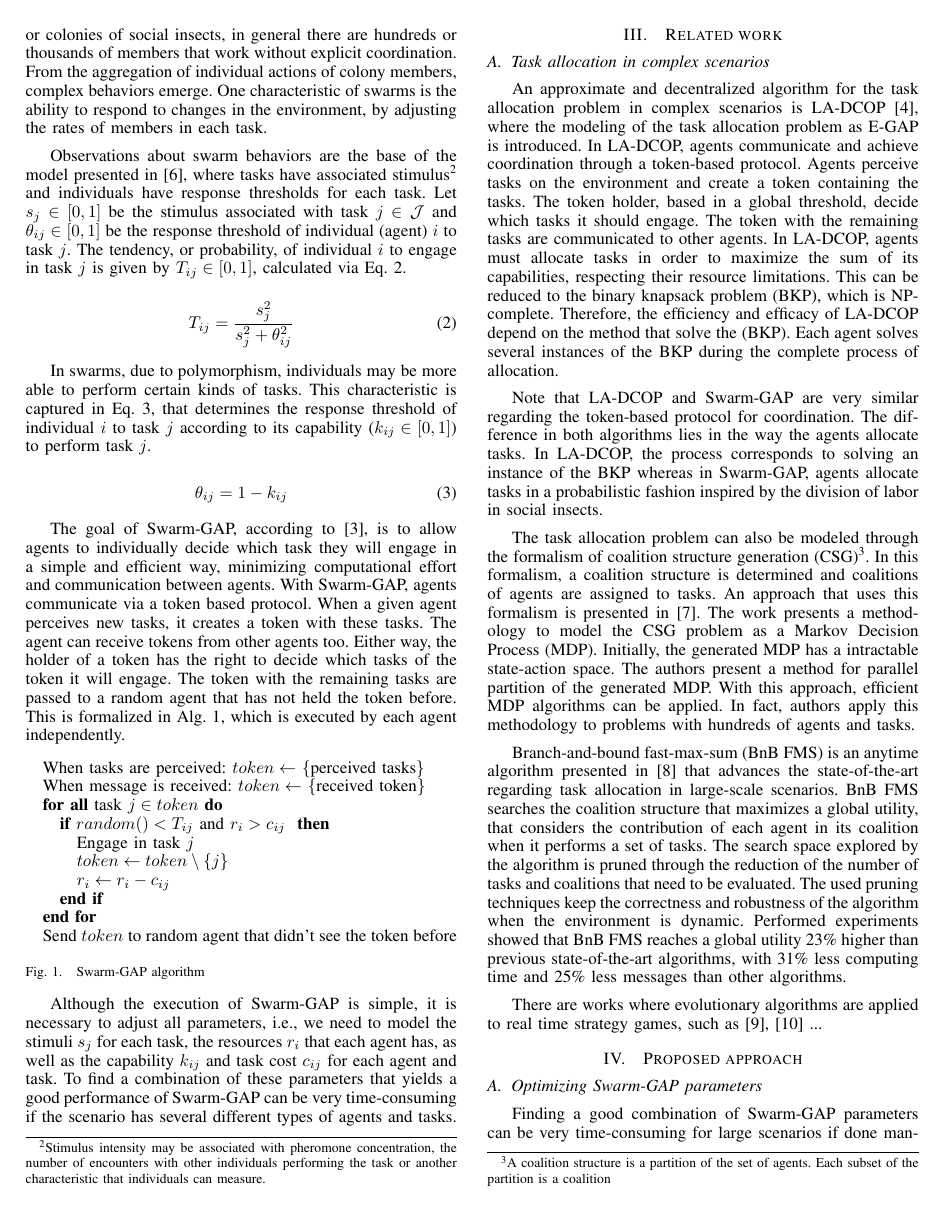
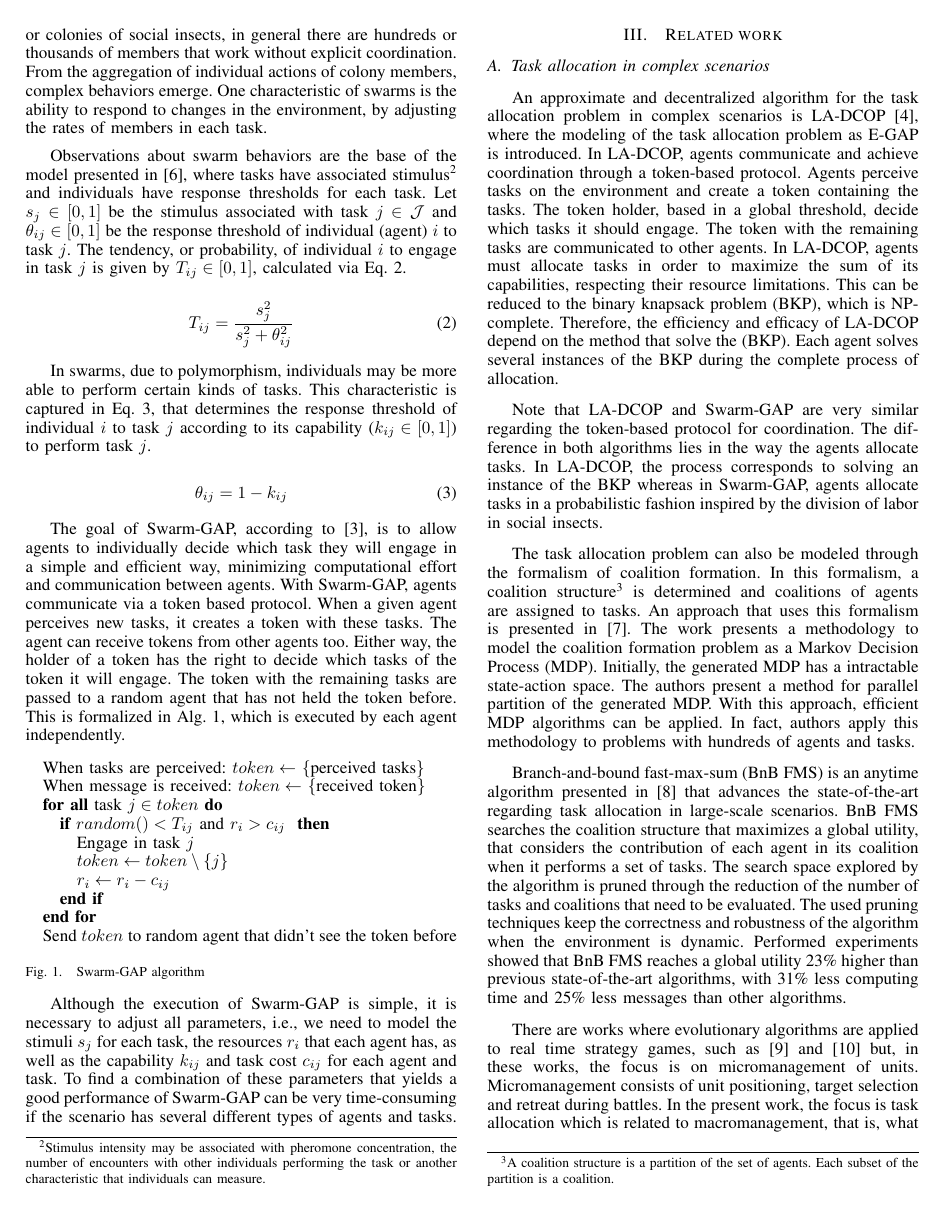
Before and after one commit to andertavares/terranswarm, a LaTeX paper (paper/ga_swarmgap.tex): page 2 of 4. Compiled offline with pdfLaTeX.

Commit message:
a little contribution in related work

```diff
--- a/paper/ga_swarmgap.tex
+++ b/paper/ga_swarmgap.tex
@@ -272,12 +272,14 @@ An approximate and decentralized algorithm for the task allocation problem in co
 
 Note that LA-DCOP and Swarm-GAP are very similar regarding the token-based protocol for coordination. The difference in both algorithms lies in the way the agents allocate tasks. In LA-DCOP, the process corresponds to solving an instance of the BKP whereas in Swarm-GAP, agents allocate tasks in a probabilistic fashion inspired by the division of labor in social insects.
 
-The task allocation problem can also be modeled through the formalism of coalition structure generation (CSG)\footnote{A coalition structure is a partition of the set of agents. Each subset of the partition is a coalition}. In this formalism, a coalition structure is determined and coalitions of agents are assigned to tasks. An approach that uses this formalism is presented in \cite{Khan+2010}. The work presents a methodology to model the CSG problem as a Markov Decision Process (MDP). Initially, the generated MDP has a intractable state-action space. The authors present a method for parallel partition of the generated MDP. With this approach, efficient MDP algorithms can be applied. In fact, authors apply this methodology to problems with hundreds of agents and tasks.
-
+The task allocation problem can also be modeled through the formalism of coalition formation. In this formalism, a coalition structure\footnote{A coalition structure is a partition of the set of agents. Each subset of the partition is a coalition.} is determined and coalitions of agents are assigned to tasks. An approach that uses this formalism is presented in \cite{Khan+2010}. The work presents a methodology to model the coalition formation problem as a Markov Decision Process (MDP). Initially, the generated MDP has a intractable state-action space. The authors present a method for parallel partition of the generated MDP. With this approach, efficient MDP algorithms can be applied. In fact, authors apply this methodology to problems with hundreds of agents and tasks.
 
 Branch-and-bound fast-max-sum (BnB FMS) is an anytime algorithm presented in \cite{Macarthur+2011} that advances the state-of-the-art regarding task allocation in large-scale scenarios. BnB FMS searches the coalition structure that maximizes a global utility, that considers the contribution of each agent in its coalition when it performs a set of tasks. The search space explored by the algorithm is pruned through the reduction of the  number of tasks and coalitions that need to be evaluated. The used pruning techniques keep the correctness and robustness of the algorithm when the environment is dynamic. Performed experiments showed that BnB FMS reaches a global utility 23\% higher than previous state-of-the-art algorithms, with 31\% less computing time and 25\% less messages than other algorithms.
 
-There are works where evolutionary algorithms are applied to real time strategy games, such as \cite{Lin&Ting2011}, \cite{Rathe&Boe2012} ...
+There are works where evolutionary algorithms are applied to real time strategy games, such as \cite{Lin&Ting2011} and \cite{Rathe&Boe2012} but, in these works, the focus is on micromanagement of units. Micromanagement consists of unit positioning, target selection and retreat during battles. In the present work, the focus is task allocation which is related to macromanagement, that is, what task each agent should engage whereas micromanagement is concerned with how the tasks should be done.
+
+An example of evolutionary algorithm applied to evolve parameters of a real time strategy game player can be found in \cite{Fernandez-Ares+2011}. The authors define a rule-based player with adjustable parameters that are evolved with genetic algorithm. The approach is tested in a game called Planet Wars. In this game, a match takes place in a map containing several planets, each one with a number of space ships in it. The action of a player consists in sending space ships to other planets in order to conquer them. The player who conquer all enemy's planets is the winner. This scenario is simpler than the one studied here (see Section \ref{sec:scenario}). In the scenario studied in the present work, the number of distinct actions (or tasks) that need to be performed are substantially higher.
+
 
 %mention starcraft algorithms
 
```
Also changed, not shown: paper/references.bib (+9 -0 lines).
